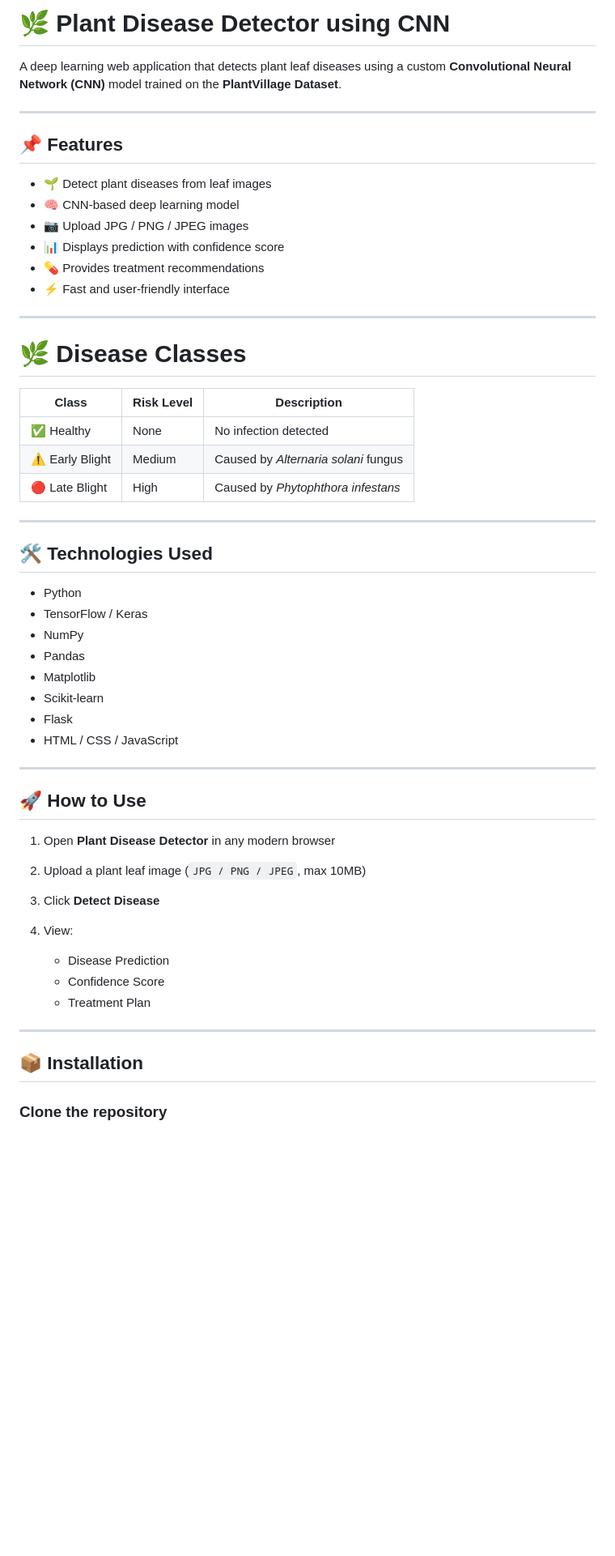
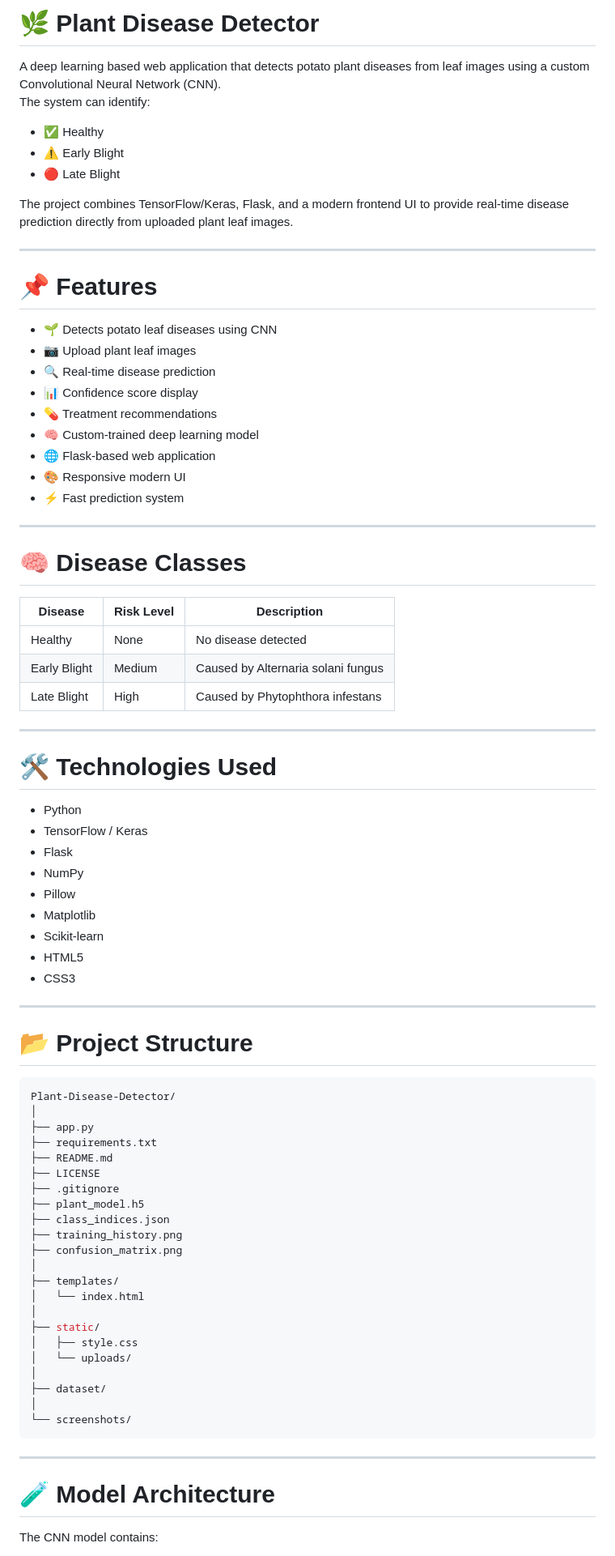
Before and after one commit to khushi-blip/PLANT-DISEASE-DETECTION-USING-CNN, a Markdown page: README.md, the part around one of its changes. Shown at 81% size. Rendered like a GitHub page; blank space fills up the shorter version.

````diff
--- a/README.md
+++ b/README.md
@@ -1,57 +1,84 @@
-# 🌿 Plant Disease Detector using CNN
+# 🌿 Plant Disease Detector
 
-A deep learning web application that detects plant leaf diseases using a custom **Convolutional Neural Network (CNN)** model trained on the **PlantVillage Dataset**.
+A deep learning based web application that detects potato plant diseases from leaf images using a custom Convolutional Neural Network (CNN).
+The system can identify:
+
+- ✅ Healthy
+- ⚠️ Early Blight
+- 🔴 Late Blight
+
+The project combines TensorFlow/Keras, Flask, and a modern frontend UI to provide real-time disease prediction directly from uploaded plant leaf images.
 
 ---
 
-## 📌 Features
+# 📌 Features
 
-* 🌱 Detect plant diseases from leaf images
-* 🧠 CNN-based deep learning model
-* 📷 Upload JPG / PNG / JPEG images
-* 📊 Displays prediction with confidence score
-* 💊 Provides treatment recommendations
-* ⚡ Fast and user-friendly interface
+- 🌱 Detects potato leaf diseases using CNN
+- 📷 Upload plant leaf images
+- 🔍 Real-time disease prediction
+- 📊 Confidence score display
+- 💊 Treatment recommendations
+- 🧠 Custom-trained deep learning model
+- 🌐 Flask-based web application
+- 🎨 Responsive modern UI
+- ⚡ Fast prediction system
 
 ---
 
-# 🌿 Disease Classes
+# 🧠 Disease Classes
 
-| Class           | Risk Level | Description                          |
-| --------------- | ---------- | ------------------------------------ |
-| ✅ Healthy       | None       | No infection detected                |
-| ⚠️ Early Blight | Medium     | Caused by *Alternaria solani* fungus |
-| 🔴 Late Blight  | High       | Caused by *Phytophthora infestans*   |
+| Disease | Risk Level | Description |
+|---|---|---|
+| Healthy | None | No disease detected |
+| Early Blight | Medium | Caused by Alternaria solani fungus |
+| Late Blight | High | Caused by Phytophthora infestans |
 
 ---
 
-## 🛠️ Technologies Used
+# 🛠️ Technologies Used
 
-* Python
-* TensorFlow / Keras
-* NumPy
-* Pandas
-* Matplotlib
-* Scikit-learn
-* Flask
-* HTML / CSS / JavaScript
+- Python
+- TensorFlow / Keras
+- Flask
+- NumPy
+- Pillow
+- Matplotlib
+- Scikit-learn
+- HTML5
+- CSS3
 
 ---
 
-## 🚀 How to Use
+# 📂 Project Structure
 
-1. Open **Plant Disease Detector** in any modern browser
-2. Upload a plant leaf image (`JPG / PNG / JPEG`, max 10MB)
-3. Click **Detect Disease**
-4. View:
-
-   * Disease Prediction
-   * Confidence Score
-   * Treatment Plan
+```bash
+Plant-Disease-Detector/
+│
+├── app.py
+├── requirements.txt
+├── README.md
+├── LICENSE
+├── .gitignore
+├── plant_model.h5
+├── class_indices.json
+├── training_history.png
+├── confusion_matrix.png
+│
+├── templates/
+│   └── index.html
+│
+├── static/
+│   ├── style.css
+│   └── uploads/
+│
+├── dataset/
+│
+└── screenshots/
+```
 
 ---
 
-## 📦 Installation
+# 🧪 Model Architecture
 
-### Clone the repository
+The CNN model contains:
 
````
Also changed, not shown: other parts of README.md (+81 -86 lines).
